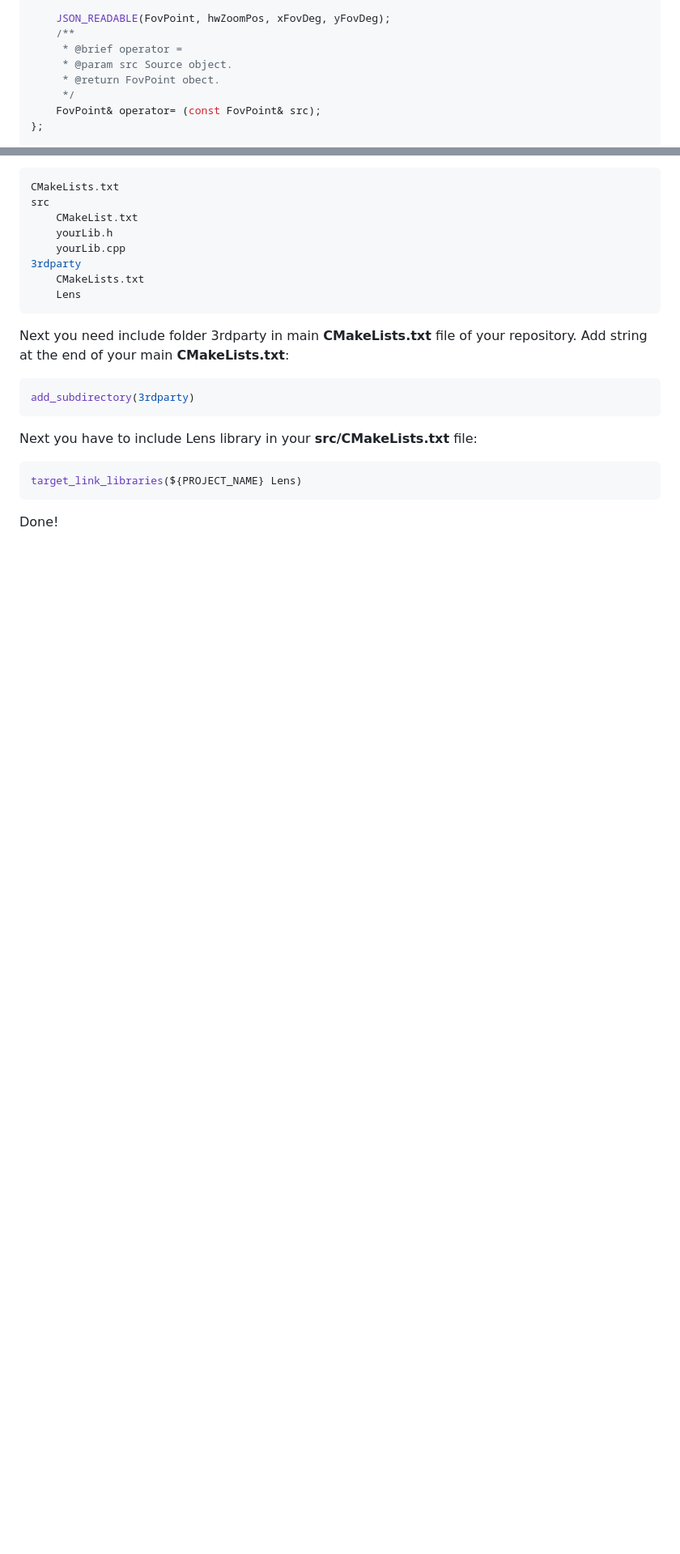
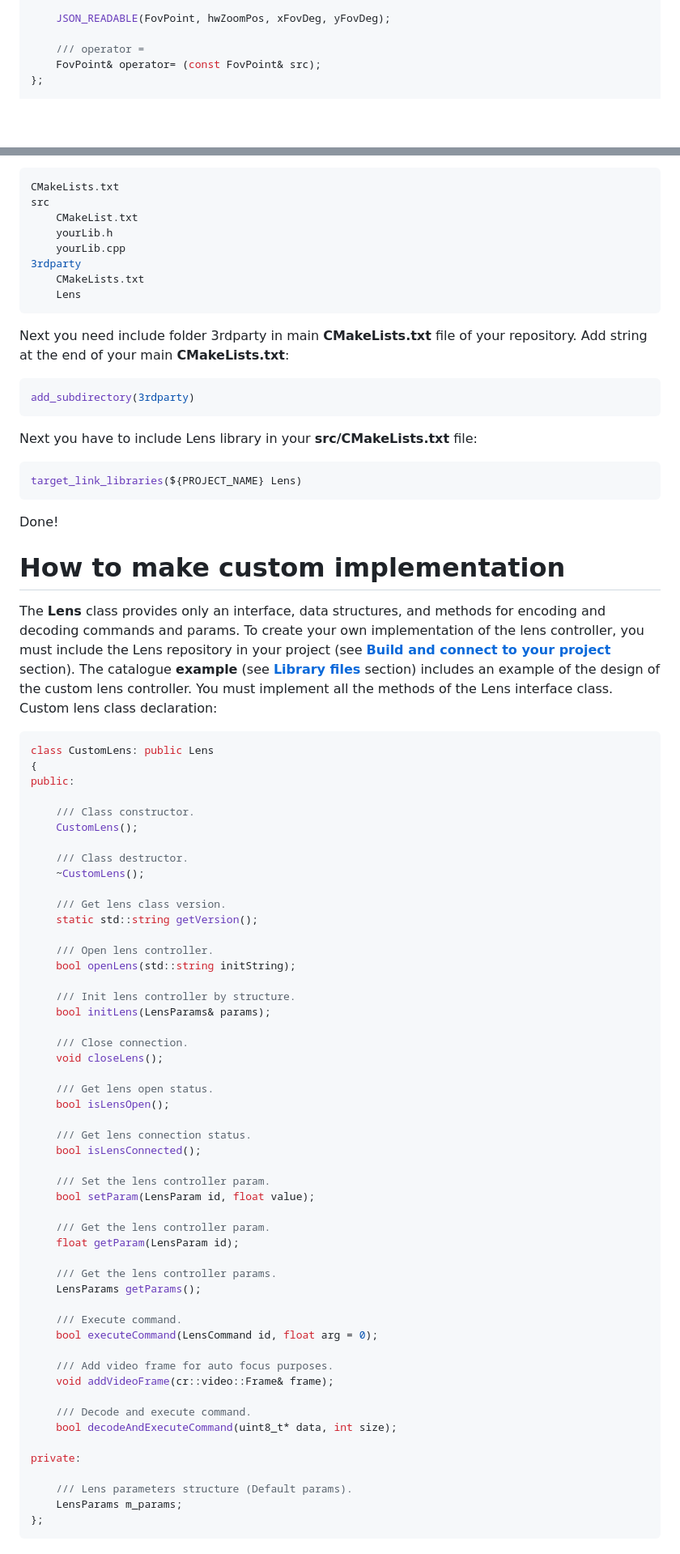
Before and after one commit to ConstantRobotics-Ltd/Lens, a Markdown page: README.md, 2 parts joined by grey strips. Shown at 81% size. GitHub-like rendering; blank space fills up the shorter version.

````diff
--- a/README.md
+++ b/README.md
@@ -884,11 +875,8 @@ public:
     float yFovDeg{0.0f};
 
     JSON_READABLE(FovPoint, hwZoomPos, xFovDeg, yFovDeg);
-    /**
-     * @brief operator =
-     * @param src Source object.
-     * @return FovPoint obect.
-     */
+
+    /// operator =
     FovPoint& operator= (const FovPoint& src);
 };
 
@@ -1570,3 +1552,63 @@ target_link_libraries(${PROJECT_NAME} Lens)
 ```
 
 Done!
+
+
+
+# How to make custom implementation
+
+The **Lens** class provides only an interface, data structures, and methods for encoding and decoding commands and params. To create your own implementation of the lens controller, you must include the Lens repository in your project (see [**Build and connect to your project**](#Build-and-connect-to-your-project) section). The catalogue **example** (see [**Library files**](#Library-files) section) includes an example of the design of the custom lens controller. You must implement all the methods of the Lens interface class. Custom lens class declaration:
+
+```cpp
+class CustomLens: public Lens
+{
+public:
+
+    /// Class constructor.
+    CustomLens();
+
+    /// Class destructor.
+    ~CustomLens();
+
+    /// Get lens class version.
+    static std::string getVersion();
+
+    /// Open lens controller.
+    bool openLens(std::string initString);
+
+    /// Init lens controller by structure.
+    bool initLens(LensParams& params);
+
+    /// Close connection.
+    void closeLens();
+
+    /// Get lens open status.
+    bool isLensOpen();
+
+    /// Get lens connection status.
+    bool isLensConnected();
+
+    /// Set the lens controller param.
+    bool setParam(LensParam id, float value);
+
+    /// Get the lens controller param.
+    float getParam(LensParam id);
+
+    /// Get the lens controller params.
+    LensParams getParams();
+
+    /// Execute command.
+    bool executeCommand(LensCommand id, float arg = 0);
+
+    /// Add video frame for auto focus purposes.
+    void addVideoFrame(cr::video::Frame& frame);
+
+    /// Decode and execute command.
+    bool decodeAndExecuteCommand(uint8_t* data, int size);
+
+private:
+
+    /// Lens parameters structure (Default params).
+    LensParams m_params;
+};
+```
````
Also changed, not shown: other parts of README.md (+149 -164 lines), _static/lens_logo.png (deleted), _static/lens_web_logo.png (added), 13 other files.
